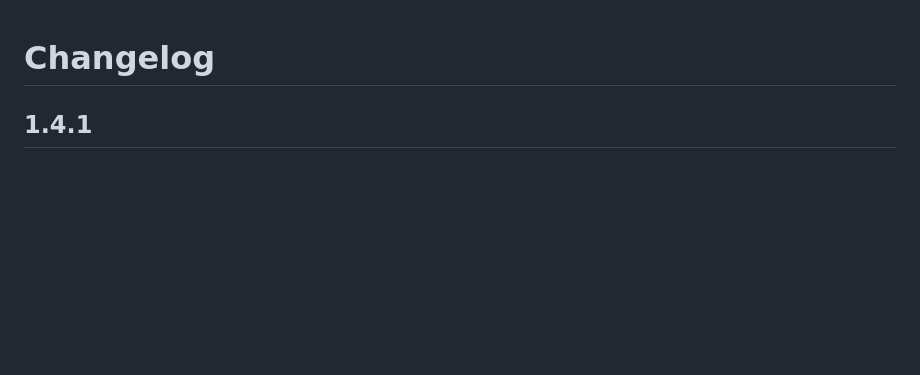
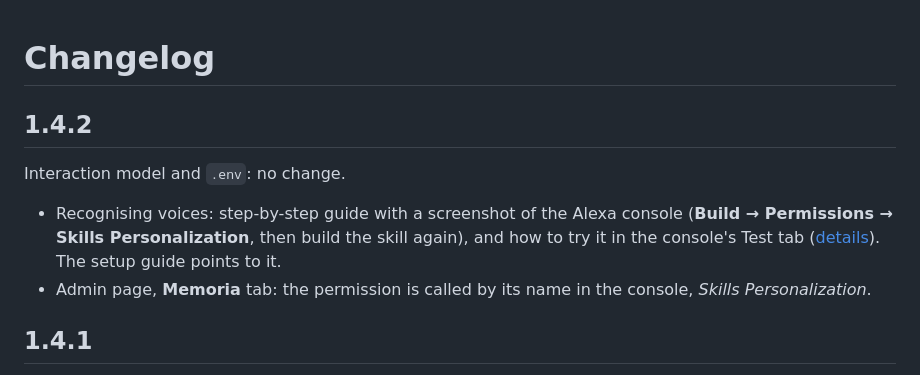
Before and after one commit to LucaTomei/alexa-ai-bridge, a Markdown page: CHANGELOG.md, the part around the change. GitHub-like rendering; blank space fills up the shorter version.

```diff
--- a/CHANGELOG.md
+++ b/CHANGELOG.md
@@ -1,4 +1,13 @@
 # Changelog
+
+## 1.4.2
+
+Interaction model and `.env`: no change.
+
+- Recognising voices: step-by-step guide with a screenshot of the Alexa console (**Build → Permissions → Skills
+  Personalization**, then build the skill again), and how to try it in the console's Test tab
+  ([details](docs/memory.md#recognising-voices)). The setup guide points to it.
+- Admin page, **Memoria** tab: the permission is called by its name in the console, *Skills Personalization*.
 
 ## 1.4.1
 
```
Also changed, not shown: docs/memory.md (+15 -2 lines), docs/setup.md (+4 -0 lines), docs/images/alexa-console-personalization.png (added), 1 other file.
